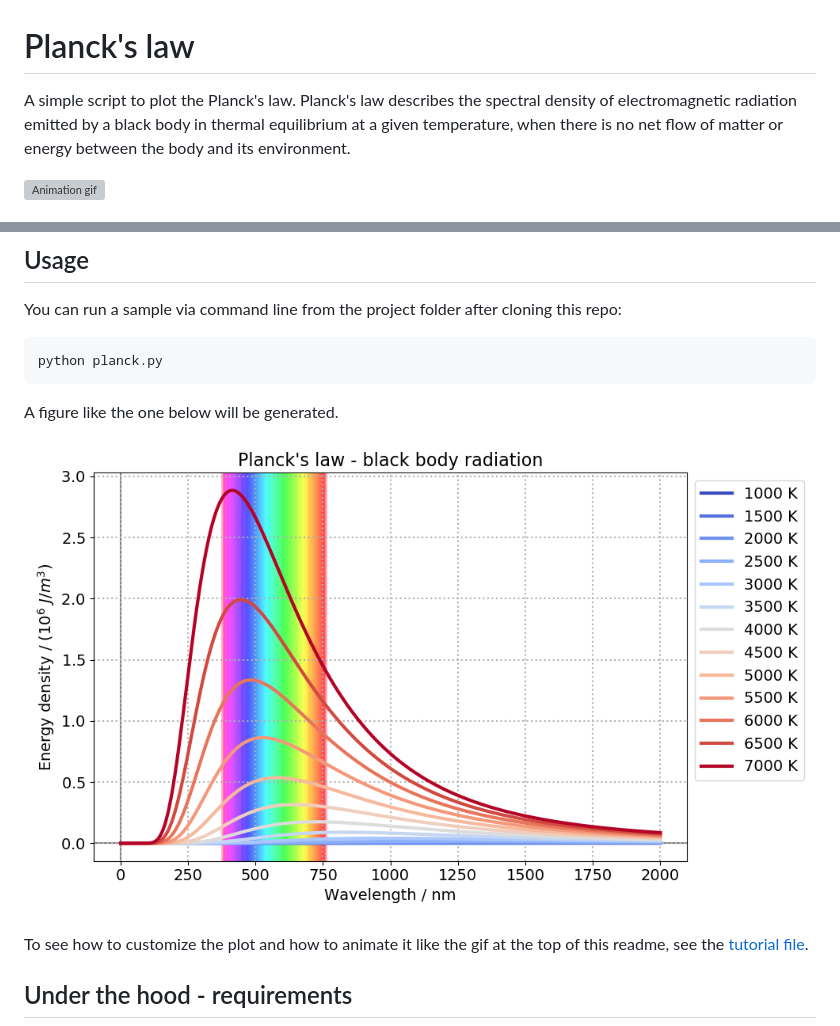
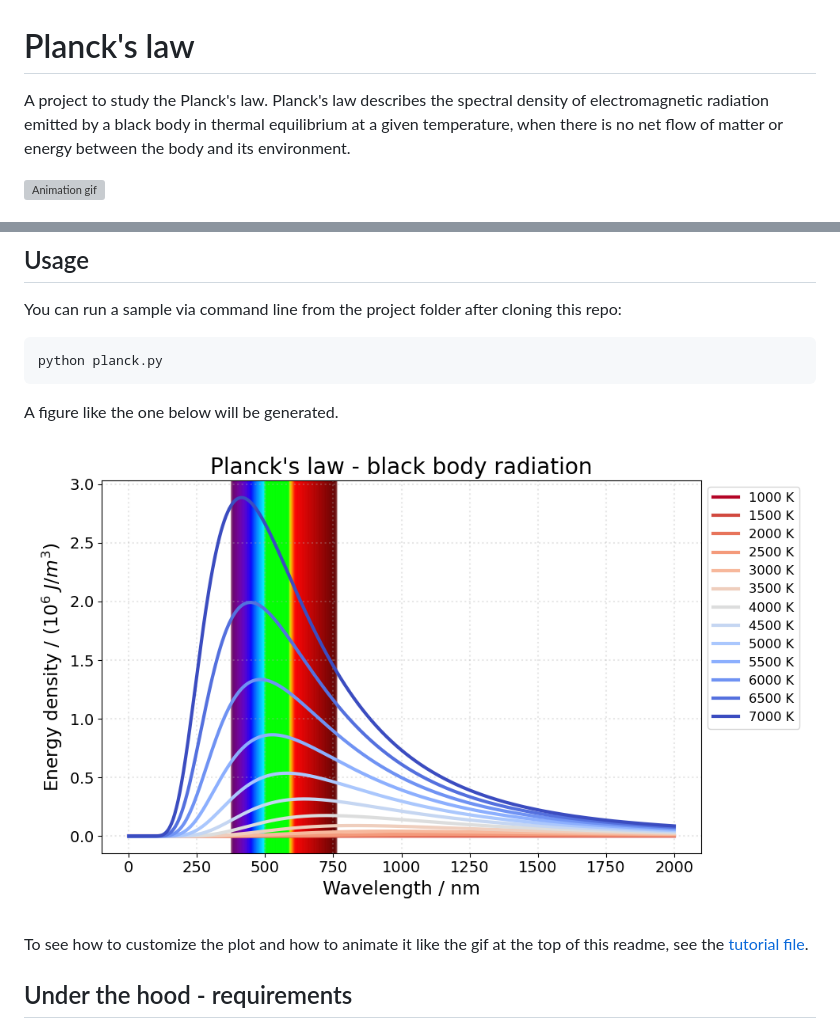
Before and after one commit to chicolucio/planck, a Markdown page: README.md, 2 parts joined by grey strips. GitHub-like rendering; pictures changed too: command_line_sample.png; grey boxes are pictures that could not be loaded.

Commit message:
Readme with new figure

```diff
--- a/README.md
+++ b/README.md
@@ -1,6 +1,6 @@
 # Planck's law
 
-A simple script to plot the Planck's law. Planck's law describes the spectral
+A project to study the Planck's law. Planck's law describes the spectral
 density of electromagnetic radiation emitted by a black body in thermal
 equilibrium at a given temperature, when there is no net flow of matter or
 energy between the body and its environment.
```
